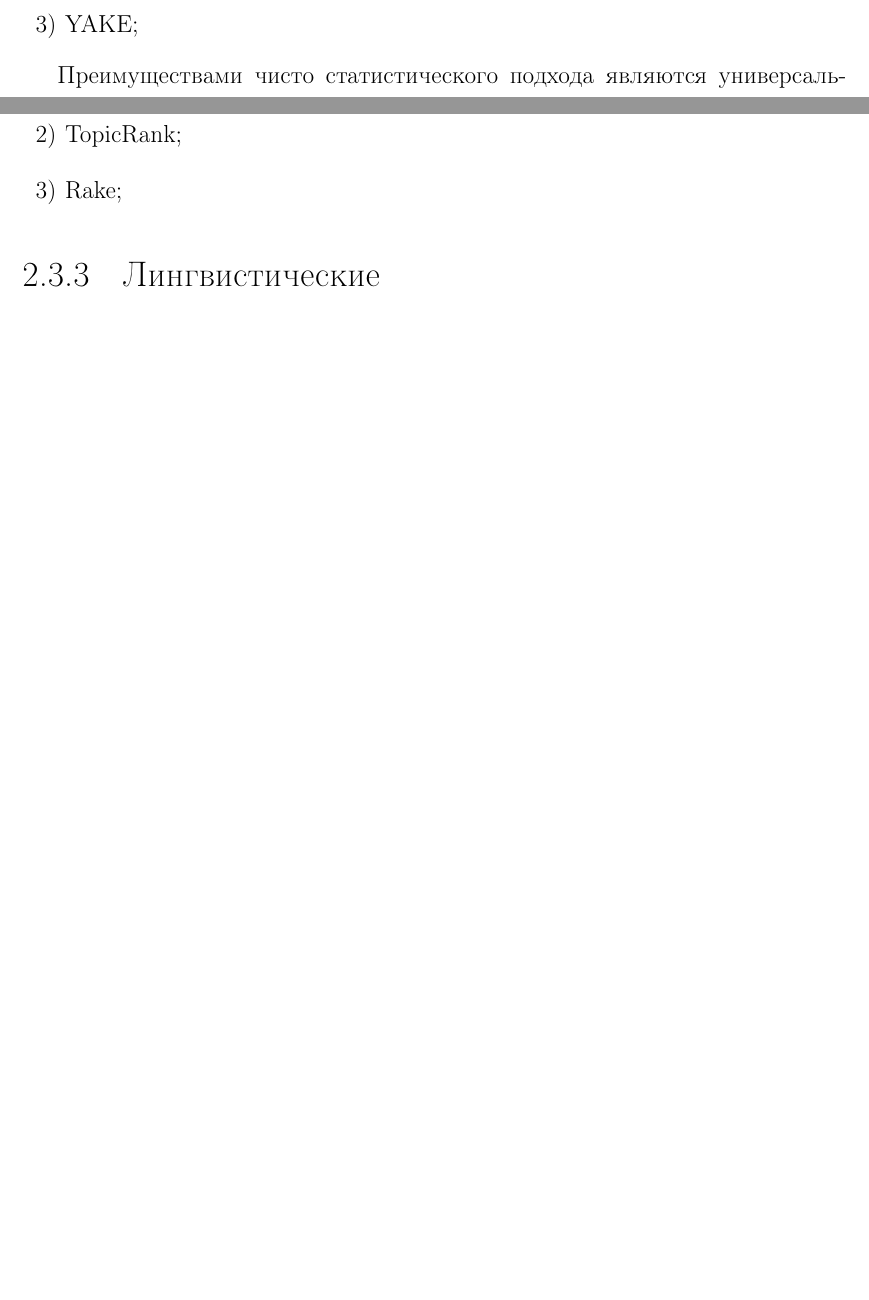
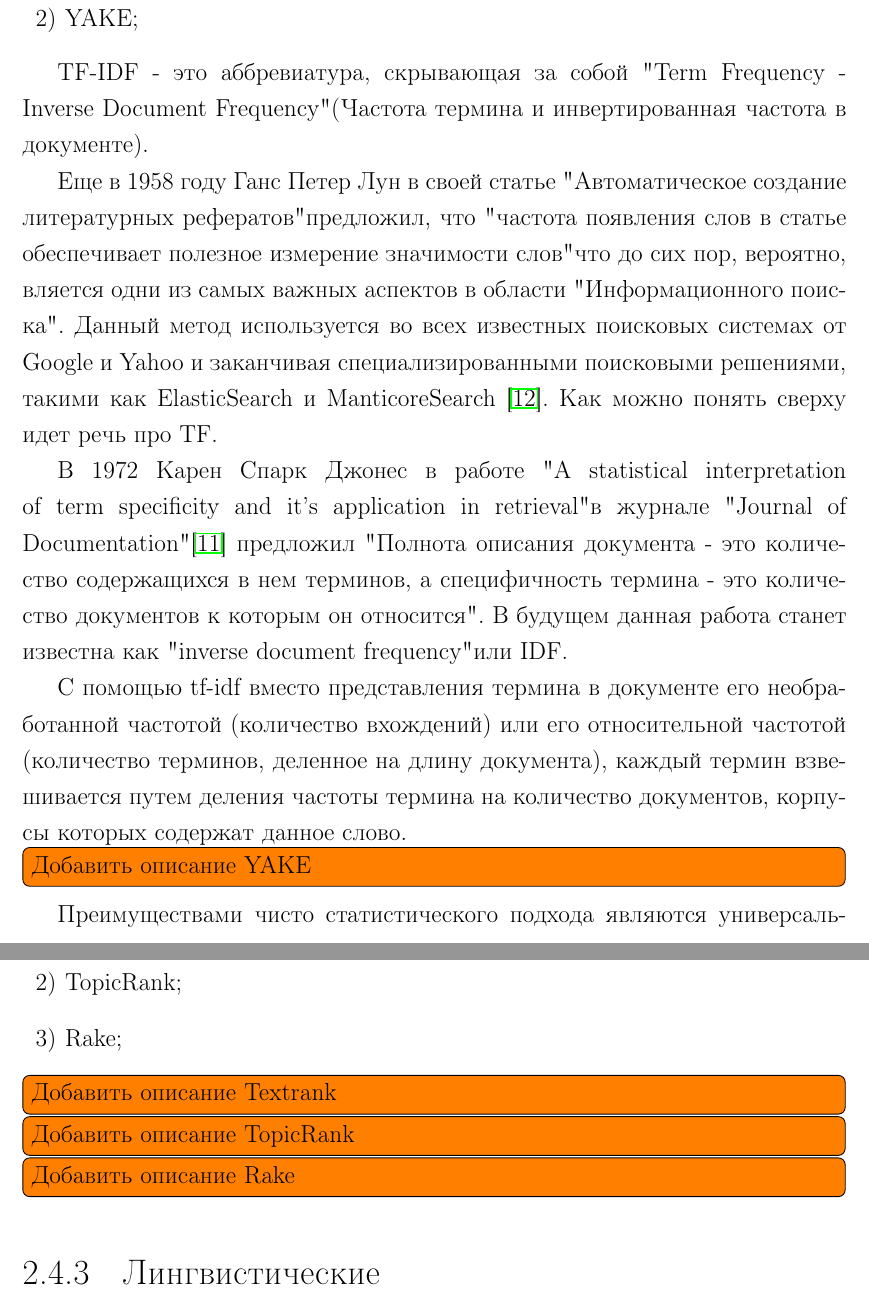
Before and after one commit to BroBezzubik/Diplome2021, a LaTeX document (РПЗ/main.tex, which reads РПЗ/analytical.tex): two parts of pages 10 and 11 of 17 before the commit and two parts of pages 11 and 12 of 19 after it, joined at a grey line, cut so that both start at the same text, the shorter picture padded with empty space. Compiled offline with pdfLaTeX; a LaTeX package or settings file that is missing is left out.

Commit message:
Добавлено описание tf-idf

```diff
--- a/РПЗ/analytical.tex
+++ b/РПЗ/analytical.tex
@@ -93,6 +96,19 @@
 	\item TF-IDF;
 	\item YAKE;
 \end{enumerate}
+
+\textbf{TF-IDF} - это аббревиатура, скрывающая за собой "Term Frequency - Inverse Document Frequency" (Частота термина и инвертированная частота в документе).
+
+Еще в 1958 году Ганс Петер Лун в своей статье "Автоматическое создание литературных рефератов" предложил, что "частота появления слов в статье обеспечивает полезное измерение значимости слов" что до сих пор, вероятно, вляется одни из самых важных аспектов в области "Информационного поиска".
+Данный метод используется во всех известных поисковых системах от Google и Yahoo и заканчивая специализированными поисковыми решениями, такими как ElasticSearch и ManticoreSearch \cite{12}.
+Как можно понять сверху идет речь про TF.
+
+В 1972 Карен Спарк Джонес в работе "A statistical interpretation of term specificity and it's application in retrieval" в журнале "Journal of Documentation" \cite{11} предложил "Полнота описания документа - это количество содержащихся в нем терминов, а специфичность термина - это количество документов к которым он относится".
+В будущем данная работа станет известна как "inverse document frequency"  или IDF.
+
+С помощью tf-idf вместо представления термина в документе его необработанной частотой (количество вхождений) или его относительной частотой (количество терминов, деленное на длину документа), каждый термин взвешивается путем деления частоты термина на количество документов, корпусы которых содержат данное слово.
+
+\todo[inline]{Добавить описание YAKE}
 
 Преимуществами чисто статистического подхода являются универсальность алгоритмов извлечения ключевых слов, простота реализации и отсутствие необходимости в трудоемких и время-затратных процедурах построения лингвистических баз знаний.
 Несмотря на указанные преимущества статистических методов извлечения ключевых слов, чисто статистические методы часто не обеспечивают удовлетворительного качества результатов.
@@ -108,5 +124,9 @@
 	\item Rake;
 \end{enumerate}
 
+\todo[inline]{Добавить описание Textrank}
+\todo[inline]{Добавить описание TopicRank}
+\todo[inline]{Добавить описание Rake}
+
 \subsubsection{Лингвистические}
 \subsubsection{Гибридные}
--- a/РПЗ/main.tex
+++ b/РПЗ/main.tex
@@ -18,6 +18,8 @@
 \usepackage{algorithm}
 \usepackage{algpseudocode}
 
+\usepackage{todonotes}
+
 % Настройки листингов.
 \include{listings.inc}
 
```
Also changed, not shown: РПЗ/biblist.tex (+8 -0 lines), РПЗ/concl.tex (added, +1 -0 lines), РПЗ/design.tex (added, +1 -0 lines), РПЗ/exper.tex (added, +1 -0 lines), РПЗ/techn.tex (added, +1 -0 lines), РПЗ/main.pdf, РПЗ/analytical.tex (8 more changed lines), РПЗ/main.tex (3 more changed lines), 15 other files.
